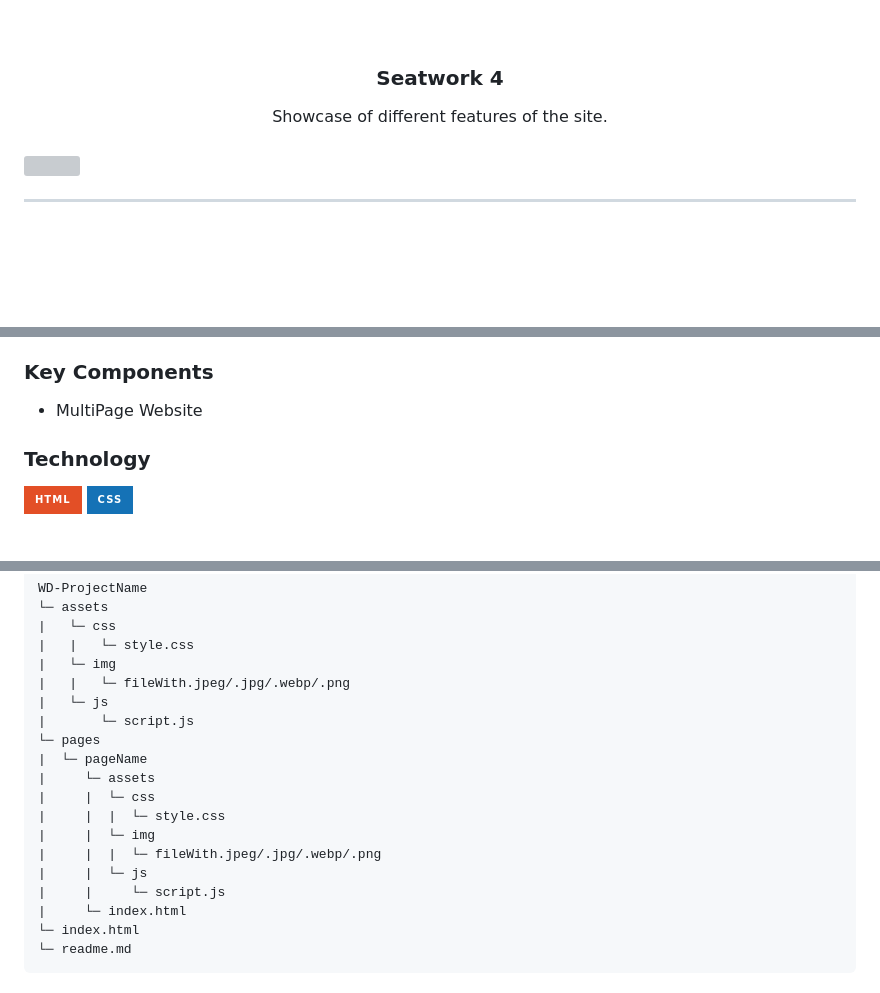
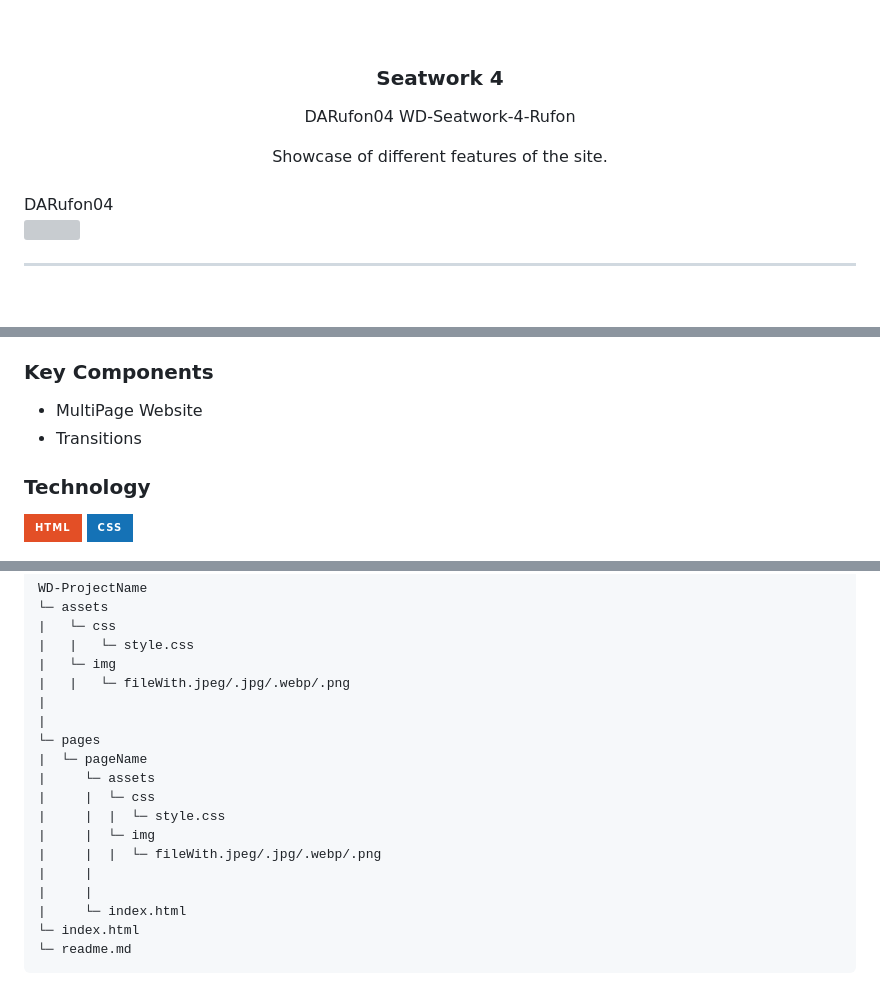
Before and after one commit to DARufon04/WD-SW4-Rufon, a Markdown page: readme.md, 3 parts joined by grey strips. Rendered like a GitHub page; badges without logos; blank space fills up the shorter version; grey boxes are pictures that could not be loaded.

```diff
--- a/readme.md
+++ b/readme.md
@@ -6,6 +6,7 @@
 <div align="center">
 <!-- TODO: Change Title to the name of the title of your Project -->
   <h3 align="center">Seatwork 4</h3>
+  <p>DARufon04 WD-Seatwork-4-Rufon</p>
 </div>
 <!-- TODO: Make a short description -->
 <div align="center">
@@ -14,7 +15,7 @@
 
 <br />
 
-<!-- TODO: Change the zyx-0314 into your github username  -->
+<!-- TODO: Change the zyx-0314 into your github username  --> DARufon04
 <!-- TODO: Change the WD-Template-Project into the same name of your folder -->
 ![](https://visit-counter.vercel.app/counter.png?page=DARufon04/WD-SW4-Rufon)
 
@@ -62,7 +63,7 @@ The technology used in this website is CSS and HTML.
 <!-- TODO: List of Key Components -->
 <!-- The following are just sample -->
 - MultiPage Website
-
+- Transitions
 ### Technology
 <!-- TODO: List of Technology Used -->
 ![HTML](https://img.shields.io/badge/HTML-E34F26?style=for-the-badge&logo=html5&logoColor=white)
@@ -86,8 +87,8 @@ WD-ProjectName
 |   |   └─ style.css
 |   └─ img
 |   |   └─ fileWith.jpeg/.jpg/.webp/.png
-|   └─ js
-|       └─ script.js
+|
+|
 └─ pages
 |  └─ pageName
 |     └─ assets
@@ -95,8 +96,8 @@ WD-ProjectName
 |     |  |  └─ style.css
 |     |  └─ img
 |     |  |  └─ fileWith.jpeg/.jpg/.webp/.png
-|     |  └─ js
-|     |     └─ script.js
+|     |
+|     |
 |     └─ index.html
 └─ index.html
 └─ readme.md
```
